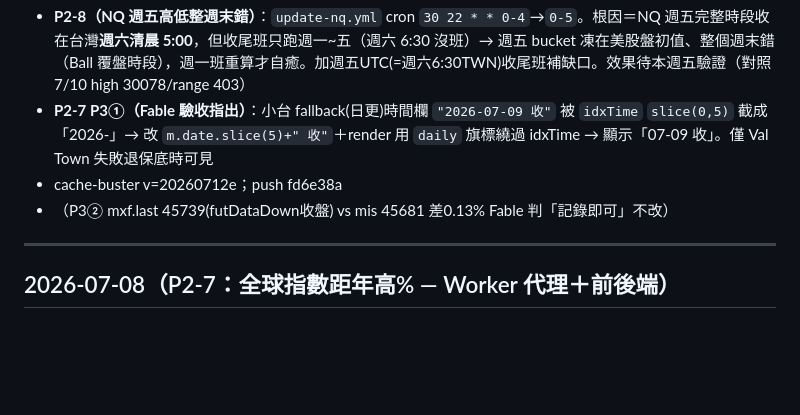
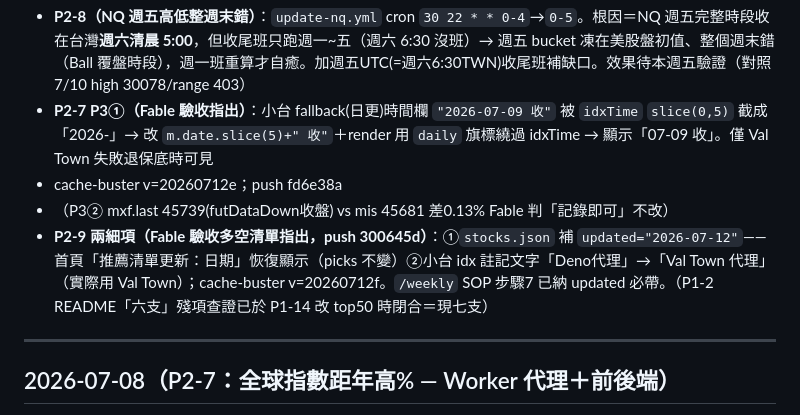
Before and after one commit to CharlesJuGit/stocklist, a Markdown page: CHANGELOG.md, the part around the change. GitHub-like rendering; blank space fills up the shorter version.

Commit message:
docs(P2-9): CHANGELOG 記錄 stocks.json updated 欄＋idx 註記 Val Town 修正
Co-Authored-By: Claude Opus 4.8 <noreply@anthropic.com>

```diff
--- a/CHANGELOG.md
+++ b/CHANGELOG.md
@@ -15,6 +15,7 @@
 - **P2-7 P3①（Fable 驗收指出）**：小台 fallback(日更)時間欄 `"2026-07-09 收"` 被 `idxTime` `slice(0,5)` 截成「2026-」→ 改 `m.date.slice(5)+" 收"`＋render 用 `daily` 旗標繞過 idxTime → 顯示「07-09 收」。僅 Val Town 失敗退保底時可見
 - cache-buster v=20260712e；push fd6e38a
 - （P3② mxf.last 45739(futDataDown收盤) vs mis 45681 差0.13% Fable 判「記錄即可」不改）
+- **P2-9 兩細項（Fable 驗收多空清單指出，push 300645d）**：①`stocks.json` 補 `updated="2026-07-12"`——首頁「推薦清單更新：日期」恢復顯示（picks 不變）②小台 idx 註記文字「Deno代理」→「Val Town 代理」（實際用 Val Town）；cache-buster v=20260712f。`/weekly` SOP 步驟7 已納 updated 必帶。（P1-2 README「六支」殘項查證已於 P1-14 改 top50 時閉合＝現七支）
 
 ---
 
```
